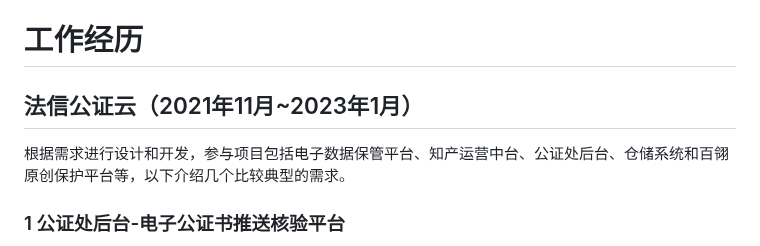
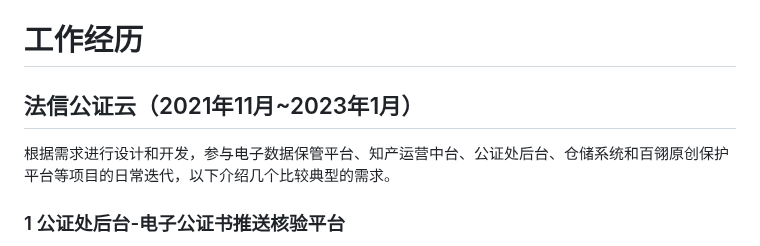
Before and after one commit to Xianhuii/note, a Markdown page: 个人/简先辉_Java工程师.md, the part around the change. Drawn GitHub-style.

Commit message:
vault backup: 2023-01-05 17:22:12

```diff
--- a/个人/简先辉_Java工程师.md
+++ b/个人/简先辉_Java工程师.md
@@ -10,9 +10,8 @@
 - 期望职位：Java工程师
 
 # 工作经历
-
 ## 法信公证云（2021年11月~2023年1月）
-根据需求进行设计和开发，参与项目包括电子数据保管平台、知产运营中台、公证处后台、仓储系统和百翎原创保护平台等，以下介绍几个比较典型的需求。
+根据需求进行设计和开发，参与电子数据保管平台、知产运营中台、公证处后台、仓储系统和百翎原创保护平台等项目的日常迭代，以下介绍几个比较典型的需求。
 ### 1 公证处后台-电子公证书推送核验平台
 核心功能：将已出证订单的公证书和证据附件等信息推送到第三方核验平台进行上链，用户可以在核验平台进行核验和下载。
 由于证据附件数量多（上百条）、文件大（超过5G），需要从OSS下载到本地进行解密，然后再上传到OBS，是个十分耗时的操作。因此在订单完成出证后，使用RabbitMQ进行异步处理，避免影响主业务流程。对于历史数据，使用定时任务进行推送。在证据附件解密过程中，考虑到大事务可能会造成数据库死锁，按单个证据维度进行下载解密，将大事务拆分成小事务。为了避免分布式环境下的重复推送，使用分布式锁按订单维度进行加锁。
```
